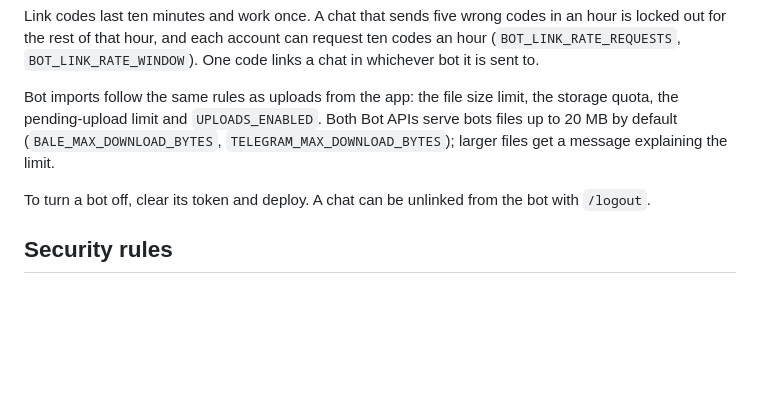
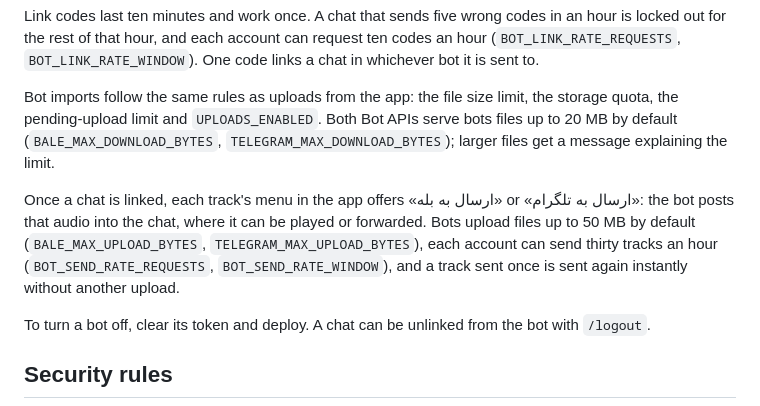
Before and after one commit to mhdolatabadi/nafir, a Markdown page: deploy/README.md, the part around the change. Drawn GitHub-style; blank space fills up the shorter version.

Commit message:
docs(deploy): sending tracks to linked bot chats
Co-Authored-By: Claude Opus 5.5 <noreply@anthropic.com>
Claude-Session: https://claude.ai/code/session_013oWsxBzdR1GsP51PTiJGng

```diff
--- a/deploy/README.md
+++ b/deploy/README.md
@@ -136,6 +136,13 @@ Both Bot APIs serve bots files up to 20 MB by default
 (`BALE_MAX_DOWNLOAD_BYTES`, `TELEGRAM_MAX_DOWNLOAD_BYTES`); larger files get a
 message explaining the limit.
 
+Once a chat is linked, each track's menu in the app offers «ارسال به بله» or
+«ارسال به تلگرام»: the bot posts that audio into the chat, where it can be
+played or forwarded. Bots upload files up to 50 MB by default
+(`BALE_MAX_UPLOAD_BYTES`, `TELEGRAM_MAX_UPLOAD_BYTES`), each account can send
+thirty tracks an hour (`BOT_SEND_RATE_REQUESTS`, `BOT_SEND_RATE_WINDOW`), and
+a track sent once is sent again instantly without another upload.
+
 To turn a bot off, clear its token and deploy. A chat can be unlinked from
 the bot with `/logout`.
 
```
